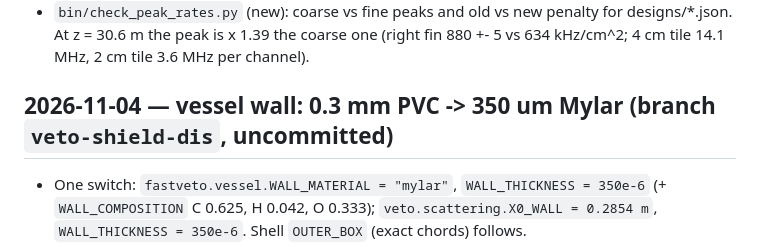
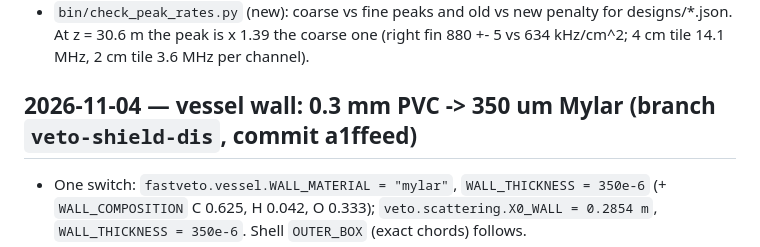
Before and after one commit to Gfrisella/Veto_System, a Markdown page: veto/CHANGELOG.md, the part around the change. GitHub-like rendering.

Commit message:
CHANGELOG: record commit a1ffeed
Co-Authored-By: Claude Opus 5.5 <noreply@anthropic.com>

```diff
--- a/veto/CHANGELOG.md
+++ b/veto/CHANGELOG.md
@@ -17,7 +17,7 @@ what changed. Open problems are in `ISSUES.txt`. Earlier entries (2026-10-19/20)
 - `bin/check_peak_rates.py` (new): coarse vs fine peaks and old vs new penalty for designs/*.json. At z = 30.6 m the
   peak is x 1.39 the coarse one (right fin 880 +- 5 vs 634 kHz/cm^2; 4 cm tile 14.1 MHz, 2 cm tile 3.6 MHz per channel).
 
-## 2026-11-04 — vessel wall: 0.3 mm PVC -> 350 um Mylar (branch `veto-shield-dis`, uncommitted)
+## 2026-11-04 — vessel wall: 0.3 mm PVC -> 350 um Mylar (branch `veto-shield-dis`, commit a1ffeed)
 
 - One switch: `fastveto.vessel.WALL_MATERIAL = "mylar"`, `WALL_THICKNESS = 350e-6` (+ `WALL_COMPOSITION` C 0.625, H 0.042,
   O 0.333); `veto.scattering.X0_WALL = 0.2854 m`, `WALL_THICKNESS = 350e-6`. Shell `OUTER_BOX` (exact chords) follows.
```
